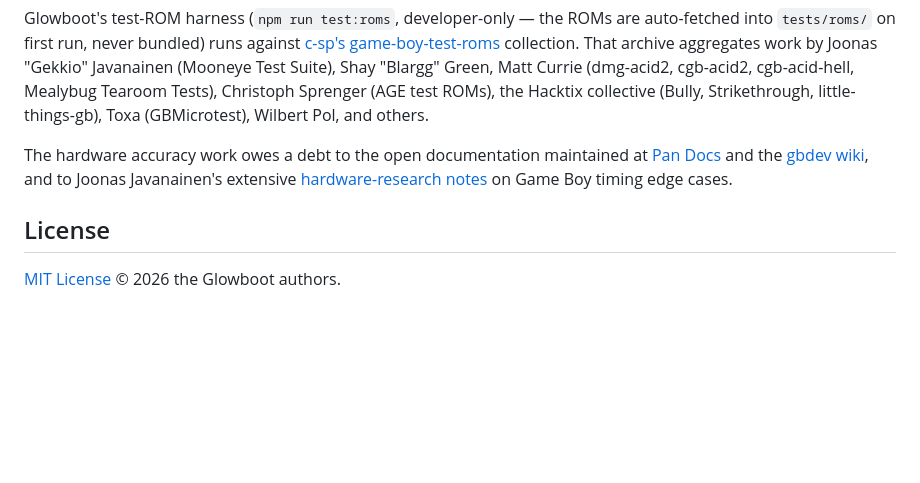
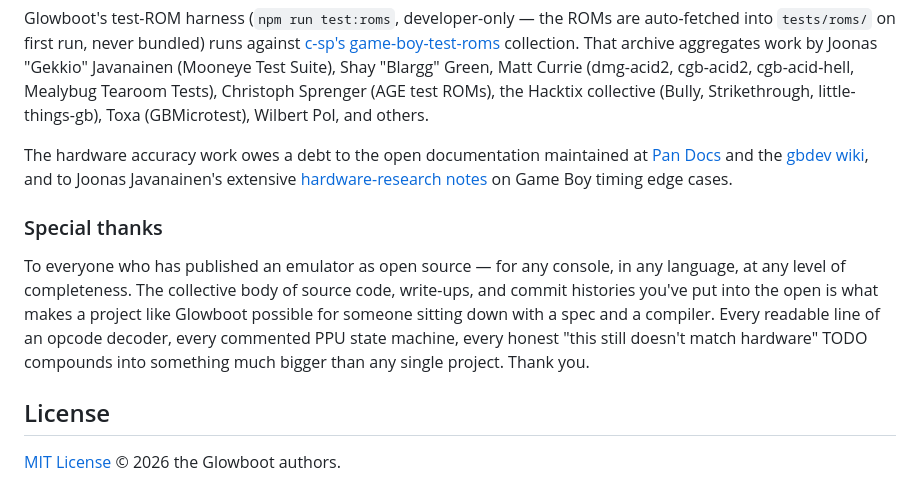
Before and after one commit to glowboot/glowboot, a Markdown page: README.md, the part around the change. GitHub-like rendering; blank space fills up the shorter version.

Commit message:
docs(GB-0001): add Special thanks to open-source emulator authors in Credits

```diff
--- a/README.md
+++ b/README.md
@@ -925,6 +925,17 @@ maintained at [Pan Docs](https://gbdev.io/pandocs/) and the
 extensive [hardware-research notes](https://gbdev.io/) on Game Boy
 timing edge cases.
 
+### Special thanks
+
+To everyone who has published an emulator as open source — for any
+console, in any language, at any level of completeness. The collective
+body of source code, write-ups, and commit histories you've put into
+the open is what makes a project like Glowboot possible for someone
+sitting down with a spec and a compiler. Every readable line of an
+opcode decoder, every commented PPU state machine, every honest
+"this still doesn't match hardware" TODO compounds into something
+much bigger than any single project. Thank you.
+
 ## License
 
 [MIT License](./LICENSE) © 2026 the Glowboot authors.
```
